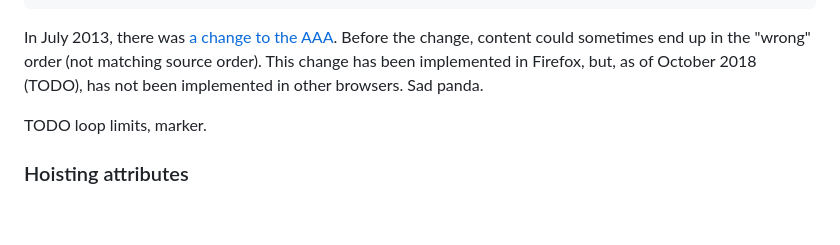
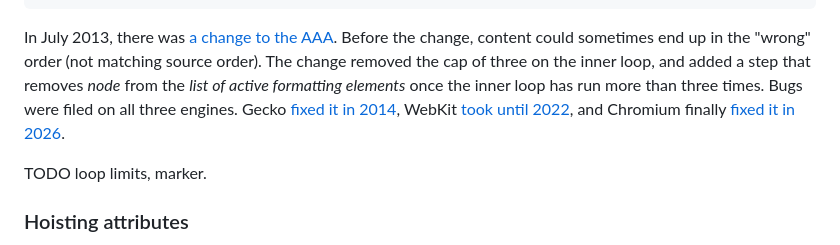
Before and after one commit to zcorpan/html-parser-book, a Markdown page: manuscript/parser.md, the part around the change. Drawn GitHub-style; blank space fills up the shorter version.

Commit message:
Chrome 148 finally shipped the 2013 adoption agency change
Fixes #66.

````diff
--- a/manuscript/parser.md
+++ b/manuscript/parser.md
@@ -2537,7 +2537,7 @@ It is exactly the same as the `<em><p></em>` case above, that is, it also trigge
             └── a
 ```
 
-In July 2013, there was [a change to the AAA](https://github.com/whatwg/html/commit/22ce3c31d8054c154042fd07150318a99ecc3e1b). Before the change, content could sometimes end up in the "wrong" order (not matching source order). This change has been implemented in Firefox, but, as of October 2018 (TODO), has not been implemented in other browsers. Sad panda.
+In July 2013, there was [a change to the AAA](https://github.com/whatwg/html/commit/22ce3c31d8054c154042fd07150318a99ecc3e1b). Before the change, content could sometimes end up in the "wrong" order (not matching source order). The change removed the cap of three on the inner loop, and added a step that removes *node* from the *list of active formatting elements* once the inner loop has run more than three times. Bugs were filed on all three engines. Gecko [fixed it in 2014](https://bugzilla.mozilla.org/show_bug.cgi?id=901319), WebKit [took until 2022](https://bugs.webkit.org/show_bug.cgi?id=119478), and Chromium finally [fixed it in 2026](https://chromium-review.googlesource.com/c/chromium/src/+/7535115).
 
 TODO loop limits, marker.
 
````
Also changed, not shown: CLAUDE.md (+2 -0 lines), TODO.md (+0 -1 lines).
